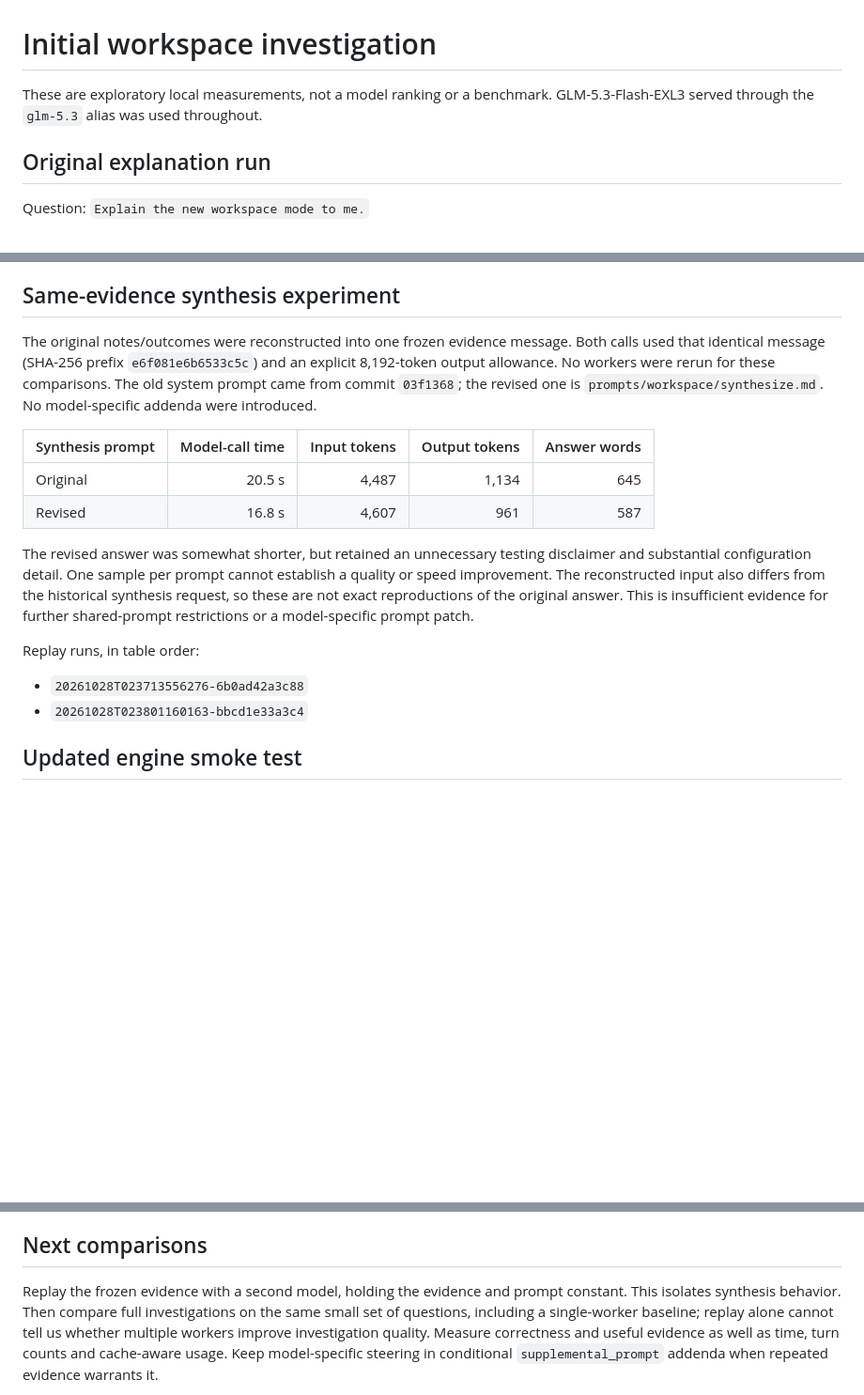
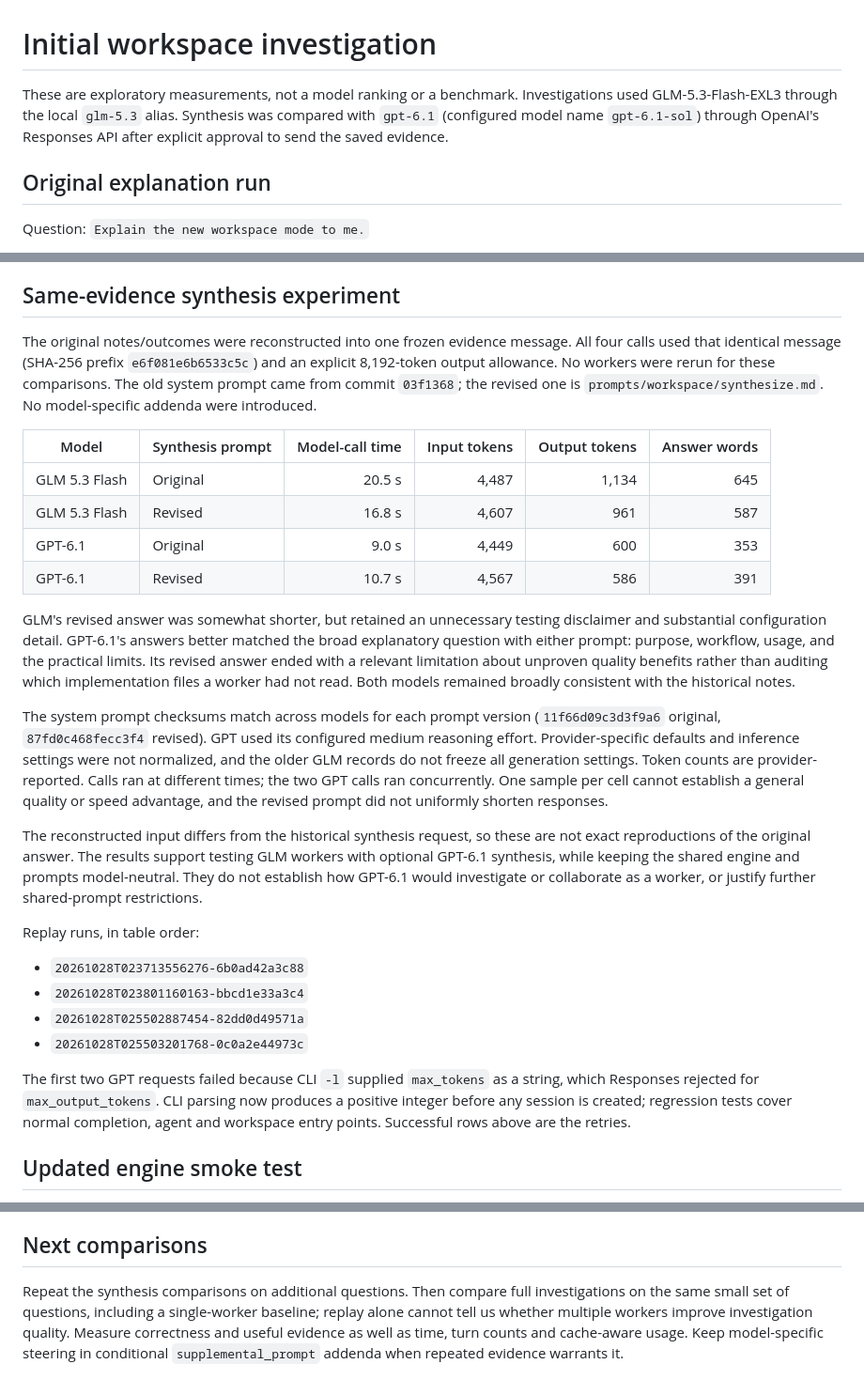
Before and after one commit to acasto/iptic-memex, a Markdown page: docs/workspace-evaluation.md, 3 parts joined by grey strips. Shown at 94% size. Rendered like a GitHub page; blank space fills up the shorter version.

Commit message:
Record same-evidence GPT-6.1 synthesis comparison

```diff
--- a/docs/workspace-evaluation.md
+++ b/docs/workspace-evaluation.md
@@ -1,7 +1,9 @@
 # Initial workspace investigation
 
-These are exploratory local measurements, not a model ranking or a benchmark.
-GLM-5.3-Flash-EXL3 served through the `glm-5.3` alias was used throughout.
+These are exploratory measurements, not a model ranking or a benchmark.
+Investigations used GLM-5.3-Flash-EXL3 through the local `glm-5.3` alias.
+Synthesis was compared with `gpt-6.1` (configured model name `gpt-6.1-sol`)
+through OpenAI's Responses API after explicit approval to send the saved evidence.
 
 ## Original explanation run
 
@@ -22,27 +24,50 @@ Run: `20261028T020835854026-31fd6812d85b`, before the optimization changes.
 ## Same-evidence synthesis experiment
 
 The original notes/outcomes were reconstructed into one frozen evidence message.
-Both calls used that identical message (SHA-256 prefix `e6f081e6b6533c5c`) and an
+All four calls used that identical message (SHA-256 prefix `e6f081e6b6533c5c`) and an
 explicit 8,192-token output allowance. No workers were rerun for these comparisons.
 The old system prompt came from commit `03f1368`; the revised one is
 `prompts/workspace/synthesize.md`. No model-specific addenda were introduced.
 
-| Synthesis prompt | Model-call time | Input tokens | Output tokens | Answer words |
-| --- | ---: | ---: | ---: | ---: |
-| Original | 20.5 s | 4,487 | 1,134 | 645 |
-| Revised | 16.8 s | 4,607 | 961 | 587 |
+| Model | Synthesis prompt | Model-call time | Input tokens | Output tokens | Answer words |
+| --- | --- | ---: | ---: | ---: | ---: |
+| GLM 5.3 Flash | Original | 20.5 s | 4,487 | 1,134 | 645 |
+| GLM 5.3 Flash | Revised | 16.8 s | 4,607 | 961 | 587 |
+| GPT-6.1 | Original | 9.0 s | 4,449 | 600 | 353 |
+| GPT-6.1 | Revised | 10.7 s | 4,567 | 586 | 391 |
 
-The revised answer was somewhat shorter, but retained an unnecessary testing
-disclaimer and substantial configuration detail. One sample per prompt cannot
-establish a quality or speed improvement. The reconstructed input also differs
-from the historical synthesis request, so these are not exact reproductions of
-the original answer. This is insufficient evidence for further shared-prompt
-restrictions or a model-specific prompt patch.
+GLM's revised answer was somewhat shorter, but retained an unnecessary testing
+disclaimer and substantial configuration detail. GPT-6.1's answers better matched
+the broad explanatory question with either prompt: purpose, workflow, usage, and
+the practical limits. Its revised answer ended with a relevant limitation about
+unproven quality benefits rather than auditing which implementation files a worker
+had not read. Both models remained broadly consistent with the historical notes.
+
+The system prompt checksums match across models for each prompt version
+(`11f66d09c3d3f9a6` original, `87fd0c468fecc3f4` revised). GPT used its configured
+medium reasoning effort. Provider-specific defaults and inference settings were
+not normalized, and the older GLM records do not freeze all generation settings.
+Token counts are provider-reported. Calls ran at different times; the two GPT calls
+ran concurrently. One sample per cell cannot establish a general quality or speed
+advantage, and the revised prompt did not uniformly shorten responses.
+
+The reconstructed input differs from the historical synthesis request, so these
+are not exact reproductions of the original answer. The results support testing
+GLM workers with optional GPT-6.1 synthesis, while keeping the shared engine and
+prompts model-neutral. They do not establish how GPT-6.1 would investigate or
+collaborate as a worker, or justify further shared-prompt restrictions.
 
 Replay runs, in table order:
 
 - `20261028T023713556276-6b0ad42a3c88`
 - `20261028T023801160163-bbcd1e33a3c4`
+- `20261028T025502887454-82dd0d49571a`
+- `20261028T025503201768-0c0a2e44973c`
+
+The first two GPT requests failed because CLI `-l` supplied `max_tokens` as a
+string, which Responses rejected for `max_output_tokens`. CLI parsing now produces
+a positive integer before any session is created; regression tests cover normal
+completion, agent and workspace entry points. Successful rows above are the retries.
 
 ## Updated engine smoke test
 
@@ -62,8 +87,7 @@ quality, useful publication, and collaboration must be measured separately.
 
 ## Next comparisons
 
-Replay the frozen evidence with a second model, holding the evidence and prompt
-constant. This isolates synthesis behavior. Then compare full investigations on
+Repeat the synthesis comparisons on additional questions. Then compare full investigations on
 the same small set of questions, including a single-worker baseline; replay alone
 cannot tell us whether multiple workers improve investigation quality. Measure
 correctness and useful evidence as well as time, turn counts and cache-aware usage.
```
